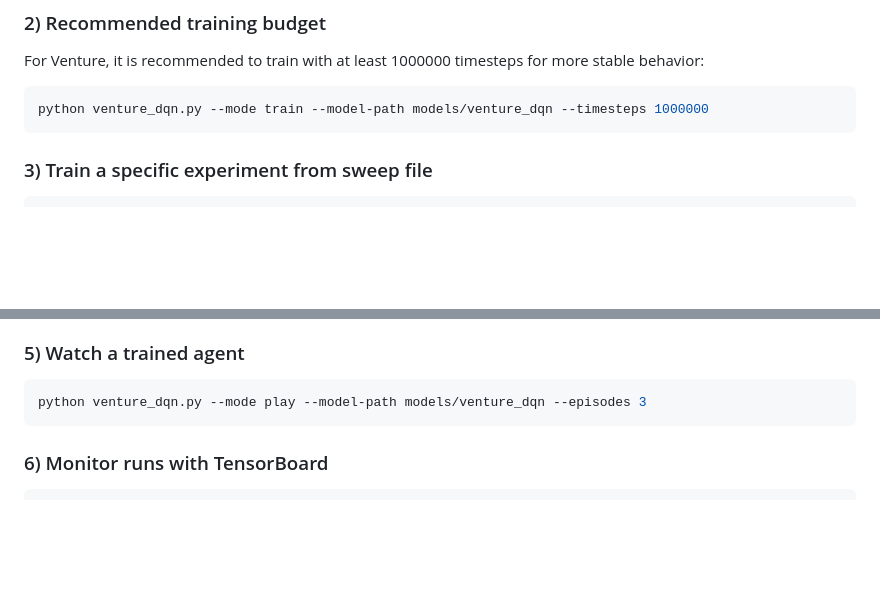
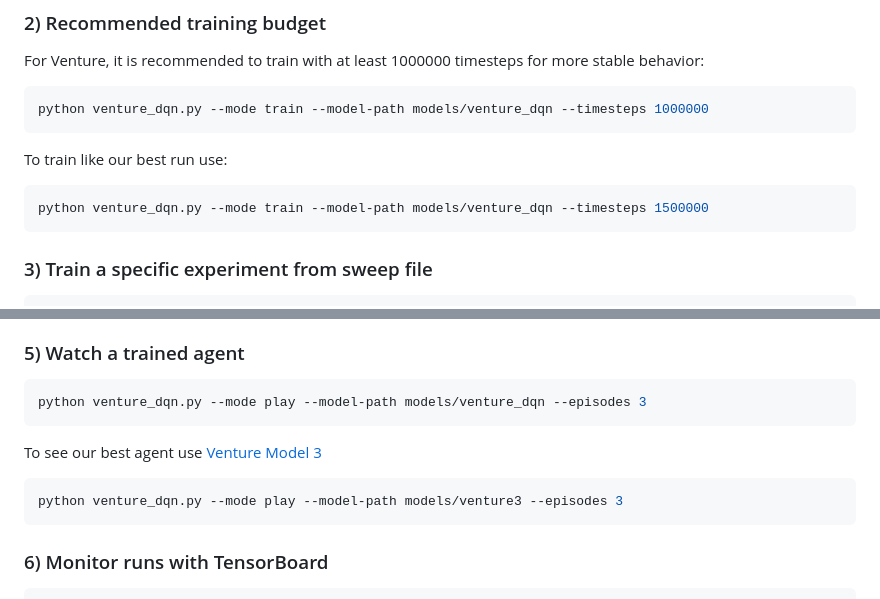
Before and after one commit to samuelc024/Machine_learning_group6, a Markdown page: challenge_1/README.md, 2 parts joined by grey strips. Drawn GitHub-style; blank space fills up the shorter version.

Commit message:
Update de readme

````diff
--- a/challenge_1/README.md
+++ b/challenge_1/README.md
@@ -65,6 +65,12 @@ For Venture, it is recommended to train with at least 1000000 timesteps for more
 python venture_dqn.py --mode train --model-path models/venture_dqn --timesteps 1000000
 ```
 
+To train like our best run use:
+
+```bash
+python venture_dqn.py --mode train --model-path models/venture_dqn --timesteps 1500000
+```
+
 ### 3) Train a specific experiment from sweep file
 
 ```bash
@@ -81,6 +87,12 @@ python venture_dqn.py --mode sweep --sweep-file sweep_configs.json --model-path
 
 ```bash
 python venture_dqn.py --mode play --model-path models/venture_dqn --episodes 3
+```
+
+To see our best agent use [Venture Model 3](models\venture3.zip)
+
+```bash
+python venture_dqn.py --mode play --model-path models/venture3 --episodes 3
 ```
 
 ### 6) Monitor runs with TensorBoard
````
Also changed, not shown: other parts of challenge_1/README.md (+3 -1 lines).
